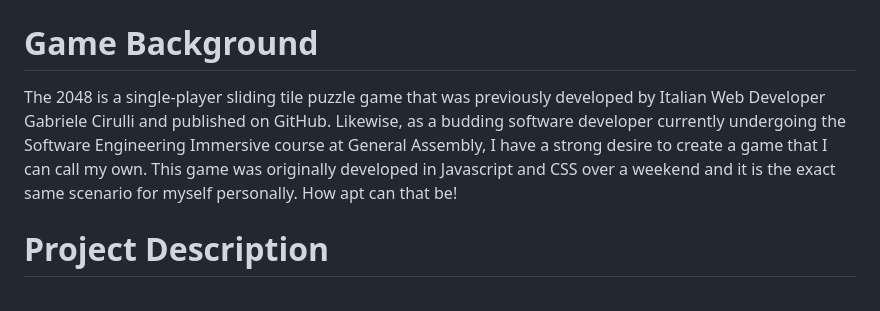
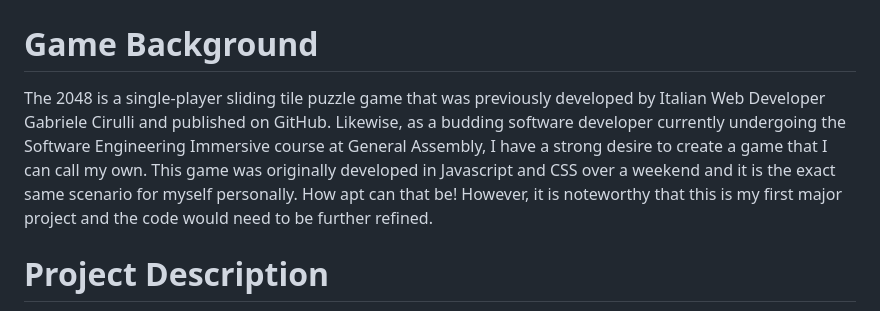
Before and after one commit to gregoryfoo95/Eeveelution, a Markdown page: README.md, the part around the change. Rendered like a GitHub page.

Commit message:
Edit game background to insert caveat on code quality

```diff
--- a/README.md
+++ b/README.md
@@ -2,7 +2,7 @@
 
 # **Game Background**
 
-The 2048 is a single-player sliding tile puzzle game that was previously developed by Italian Web Developer Gabriele Cirulli and published on GitHub. Likewise, as a budding software developer currently undergoing the Software Engineering Immersive course at General Assembly, I have a strong desire to create a game that I can call my own. This game was originally developed in Javascript and CSS over a weekend and it is the exact same scenario for myself personally. How apt can that be!
+The 2048 is a single-player sliding tile puzzle game that was previously developed by Italian Web Developer Gabriele Cirulli and published on GitHub. Likewise, as a budding software developer currently undergoing the Software Engineering Immersive course at General Assembly, I have a strong desire to create a game that I can call my own. This game was originally developed in Javascript and CSS over a weekend and it is the exact same scenario for myself personally. How apt can that be! However, it is noteworthy that this is my first major project and the code would need to be further refined.
 
 # **Project Description**
 The objective of the game is to slide tiles on a grid to merge them together to achieve the ultimate goal of the cutest Eevee evolution form.
```
